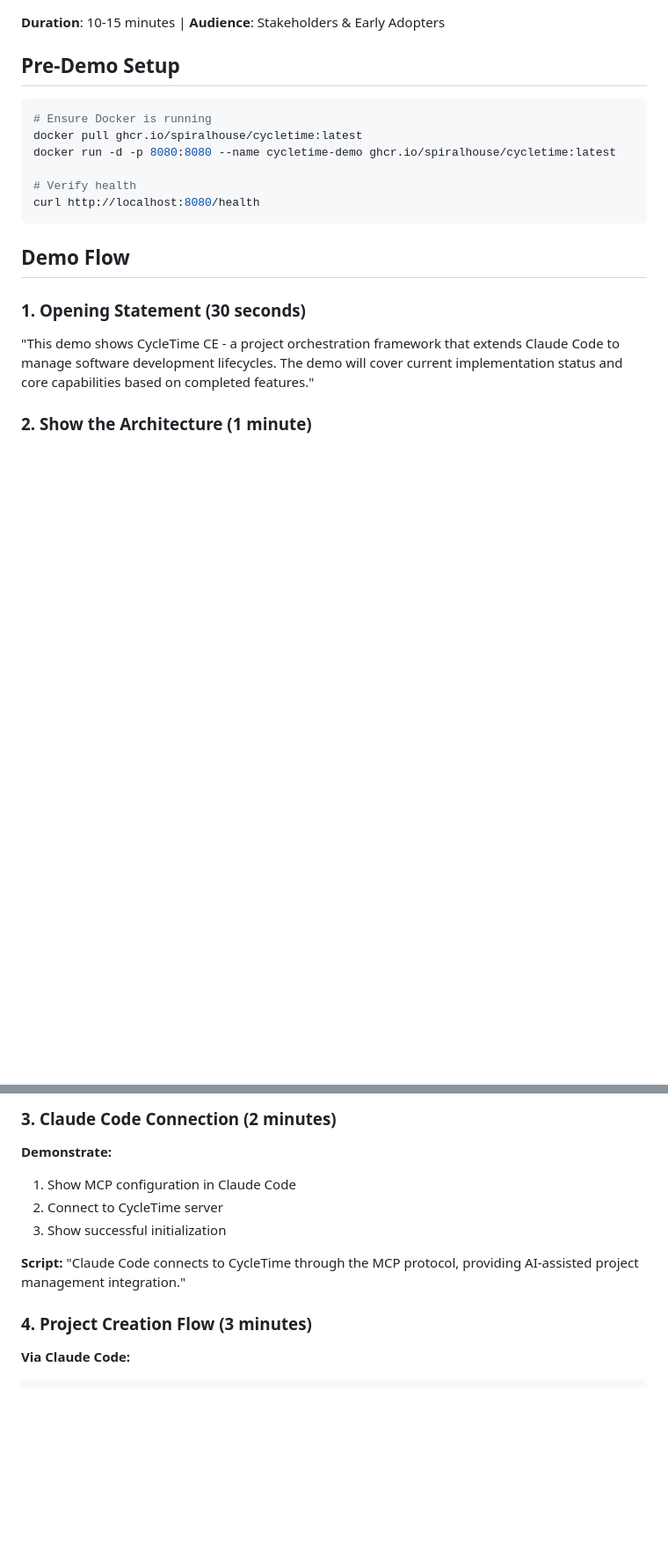
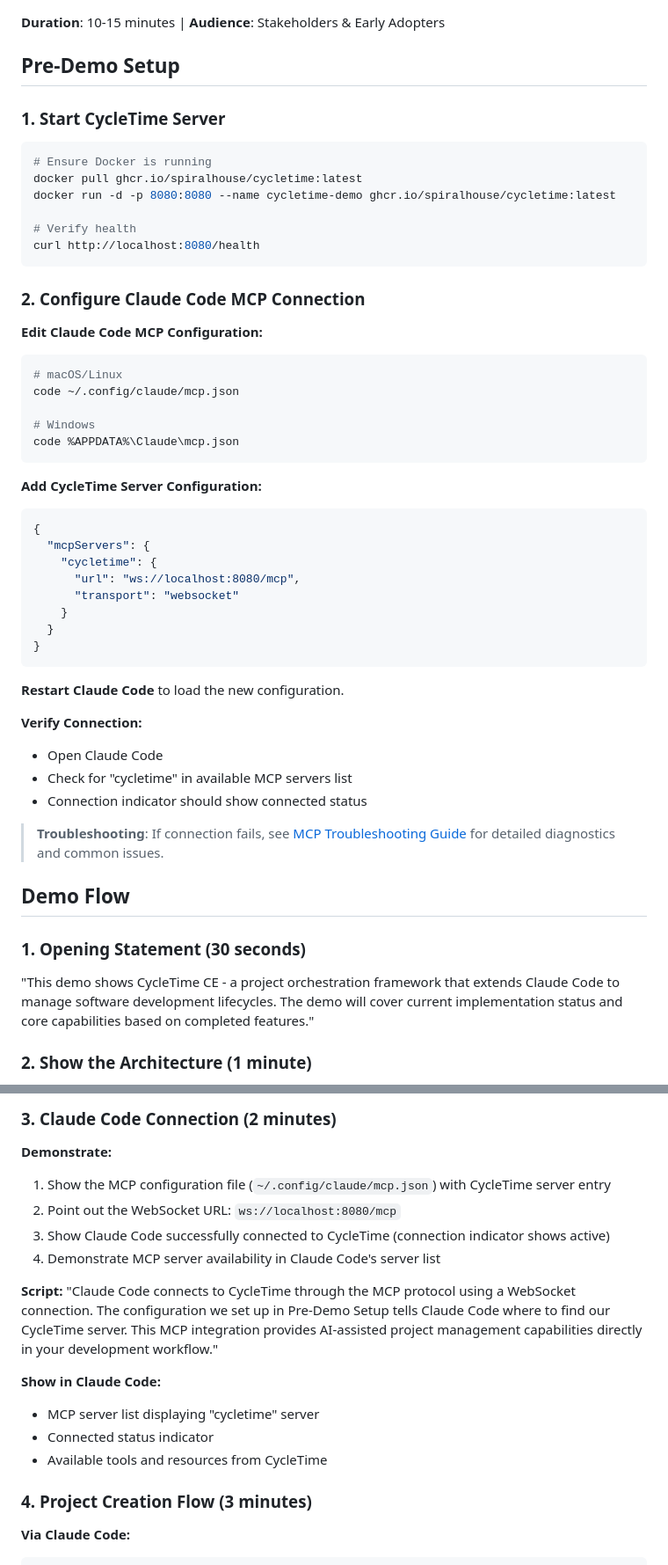
Before and after one commit to spiralhouse/cycletime, a Markdown page: docs/MVP_DEMO_SCRIPT.md, 2 parts joined by grey strips. Shown at 88% size. GitHub-like rendering; blank space fills up the shorter version.

Commit message:
docs: add MCP setup instructions to MVP demo script
Add comprehensive Claude Code MCP configuration instructions to enable
demo presenters and early adopters to actually set up and run the demo.

Changes to MVP_DEMO_SCRIPT.md:

Pre-Demo Setup Section:
- Add Step 1: Start CycleTime Server (organized existing Docker commands)
- Add Step 2: Configure Claude Code MCP Connection (NEW)
  - Platform-specific config file paths (macOS/Linux/Windows)
  - Complete JSON configuration with WebSocket URL (ws://localhost:8080/mcp)
  - Restart and verification steps
  - Troubleshooting reference to comprehensive MCP guide

Section 3 - Claude Code Connection:
- Replace vague instructions with specific demonstration steps
- Show actual config file with CycleTime server entry
- Highlight WebSocket URL being used (ws://localhost:8080/mcp)
- Demonstrate connection status and available MCP tools
- Enhanced script explaining WebSocket connection mechanism

Impact:
- Demo script is now executable, not just presentation-only
- Early adopters can follow instructions to set up demo themselves
- Addresses critical gap where MCP configuration was mentioned but not explained

Verified:
- WebSocket endpoint /mcp confirmed from MCPServer.kt source
- Config paths validated for cross-platform support
- References MCP troubleshooting guide (PR #125) for detailed help

````diff
--- a/docs/MVP_DEMO_SCRIPT.md
+++ b/docs/MVP_DEMO_SCRIPT.md
@@ -3,6 +3,8 @@
 **Duration**: 10-15 minutes | **Audience**: Stakeholders & Early Adopters
 
 ## Pre-Demo Setup
+
+### 1. Start CycleTime Server
 
 ```bash
 # Ensure Docker is running
@@ -12,6 +14,40 @@ docker run -d -p 8080:8080 --name cycletime-demo ghcr.io/spiralhouse/cycletime:l
 # Verify health
 curl http://localhost:8080/health
 ```
+
+### 2. Configure Claude Code MCP Connection
+
+**Edit Claude Code MCP Configuration:**
+
+```bash
+# macOS/Linux
+code ~/.config/claude/mcp.json
+
+# Windows
+code %APPDATA%\Claude\mcp.json
+```
+
+**Add CycleTime Server Configuration:**
+
+```json
+{
+  "mcpServers": {
+    "cycletime": {
+      "url": "ws://localhost:8080/mcp",
+      "transport": "websocket"
+    }
+  }
+}
+```
+
+**Restart Claude Code** to load the new configuration.
+
+**Verify Connection:**
+- Open Claude Code
+- Check for "cycletime" in available MCP servers list
+- Connection indicator should show connected status
+
+> **Troubleshooting**: If connection fails, see [MCP Troubleshooting Guide](./reference/mcp-troubleshooting.md) for detailed diagnostics and common issues.
 
 ## Demo Flow
 
@@ -32,12 +68,18 @@ curl http://localhost:8080/health
 ### 3. Claude Code Connection (2 minutes)
 
 **Demonstrate:**
-1. Show MCP configuration in Claude Code
-2. Connect to CycleTime server
-3. Show successful initialization
+1. Show the MCP configuration file (`~/.config/claude/mcp.json`) with CycleTime server entry
+2. Point out the WebSocket URL: `ws://localhost:8080/mcp`
+3. Show Claude Code successfully connected to CycleTime (connection indicator shows active)
+4. Demonstrate MCP server availability in Claude Code's server list
 
 **Script:**
-"Claude Code connects to CycleTime through the MCP protocol, providing AI-assisted project management integration."
+"Claude Code connects to CycleTime through the MCP protocol using a WebSocket connection. The configuration we set up in Pre-Demo Setup tells Claude Code where to find our CycleTime server. This MCP integration provides AI-assisted project management capabilities directly in your development workflow."
+
+**Show in Claude Code:**
+- MCP server list displaying "cycletime" server
+- Connected status indicator
+- Available tools and resources from CycleTime
 
 ### 4. Project Creation Flow (3 minutes)
 
````
